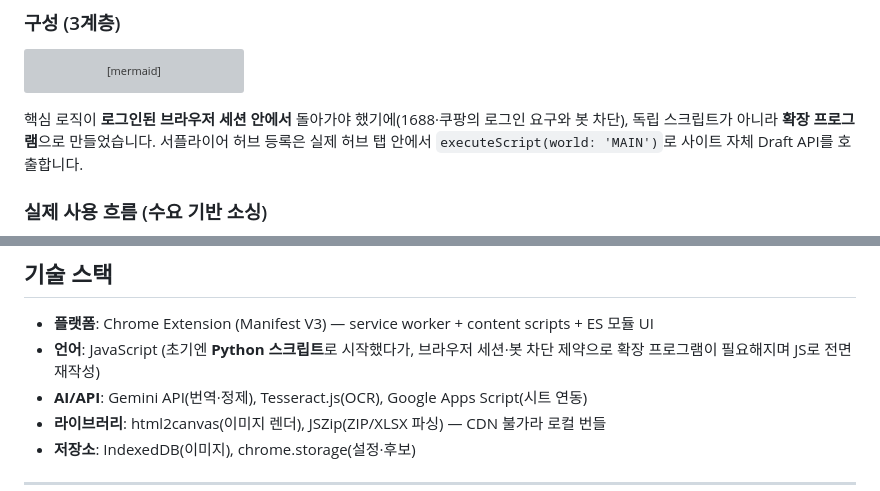
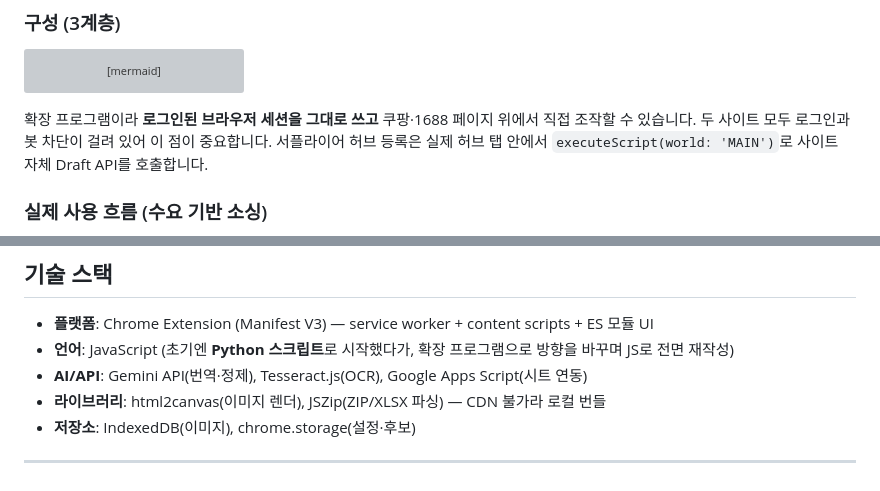
Before and after one commit to SEOKHUH/autosourcing, a Markdown page: README.md, 2 parts joined by grey strips. Drawn GitHub-style; grey boxes are pictures that could not be loaded.

Commit message:
docs: README 플랫폼 전환 서술 정정 (추정 동기 단정 → 현재 아키텍처 이점)
확인되지 않은 전환 '동기'를 사실처럼 서술한 부분을, 코드로 검증 가능한
현재 아키텍처 이점(로그인 세션 재사용·페이지 직접 조작)으로 재서술.

Co-Authored-By: Claude Opus 4.8 <noreply@anthropic.com>

````diff
--- a/README.md
+++ b/README.md
@@ -40,8 +40,8 @@ flowchart TB
     CS <-->|메시지| BG
 ```
 
-핵심 로직이 **로그인된 브라우저 세션 안에서** 돌아가야 했기에(1688·쿠팡의 로그인 요구와 봇 차단),
-독립 스크립트가 아니라 **확장 프로그램**으로 만들었습니다. 서플라이어 허브 등록은 실제 허브 탭 안에서
+확장 프로그램이라 **로그인된 브라우저 세션을 그대로 쓰고** 쿠팡·1688 페이지 위에서 직접 조작할 수 있습니다.
+두 사이트 모두 로그인과 봇 차단이 걸려 있어 이 점이 중요합니다. 서플라이어 허브 등록은 실제 허브 탭 안에서
 `executeScript(world: 'MAIN')`로 사이트 자체 Draft API를 호출합니다.
 
 ### 실제 사용 흐름 (수요 기반 소싱)
@@ -84,8 +84,7 @@ Google 시트 → 확장 "가져오기"** 로.
 ## 기술 스택
 
 - **플랫폼**: Chrome Extension (Manifest V3) — service worker + content scripts + ES 모듈 UI
-- **언어**: JavaScript (초기엔 **Python 스크립트**로 시작했다가, 브라우저 세션·봇 차단 제약으로
-  확장 프로그램이 필요해지며 JS로 전면 재작성)
+- **언어**: JavaScript (초기엔 **Python 스크립트**로 시작했다가, 확장 프로그램으로 방향을 바꾸며 JS로 전면 재작성)
 - **AI/API**: Gemini API(번역·정제), Tesseract.js(OCR), Google Apps Script(시트 연동)
 - **라이브러리**: html2canvas(이미지 렌더), JSZip(ZIP/XLSX 파싱) — CDN 불가라 로컬 번들
 - **저장소**: IndexedDB(이미지), chrome.storage(설정·후보)
````
